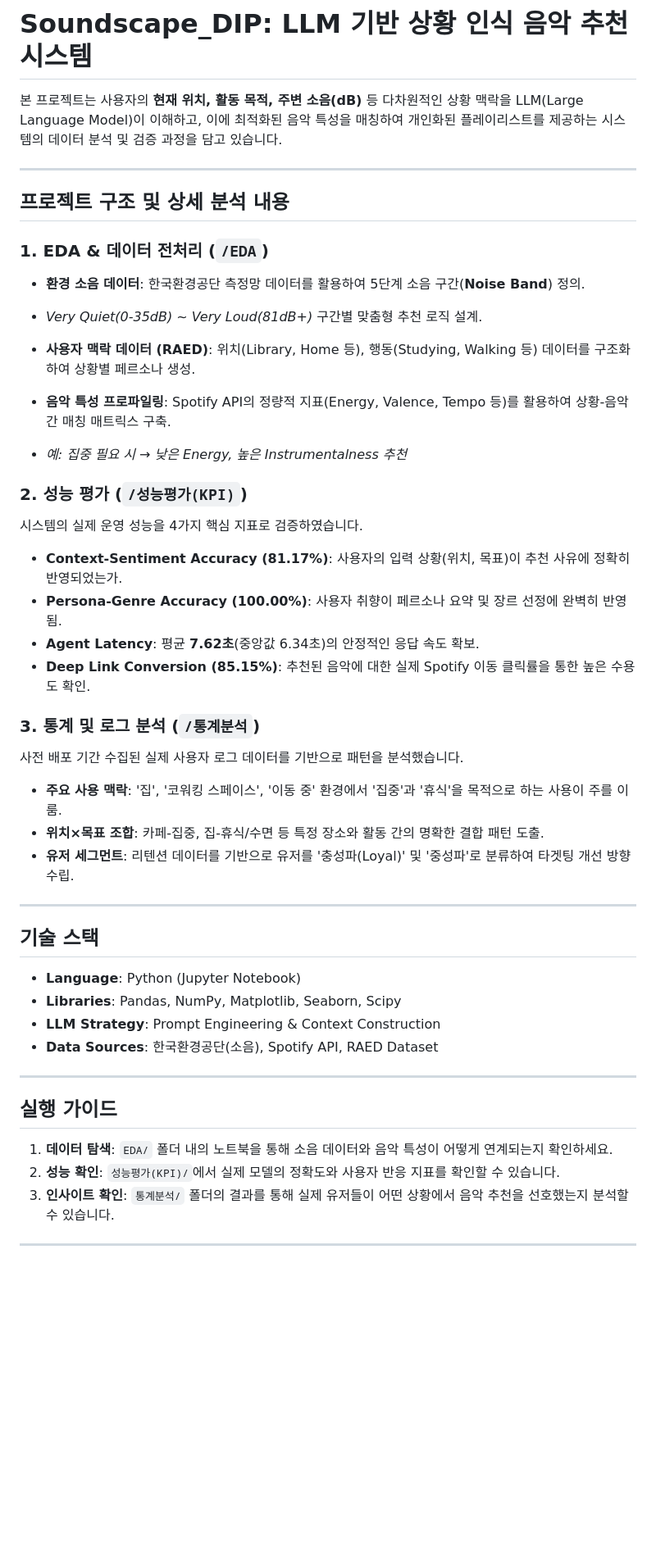
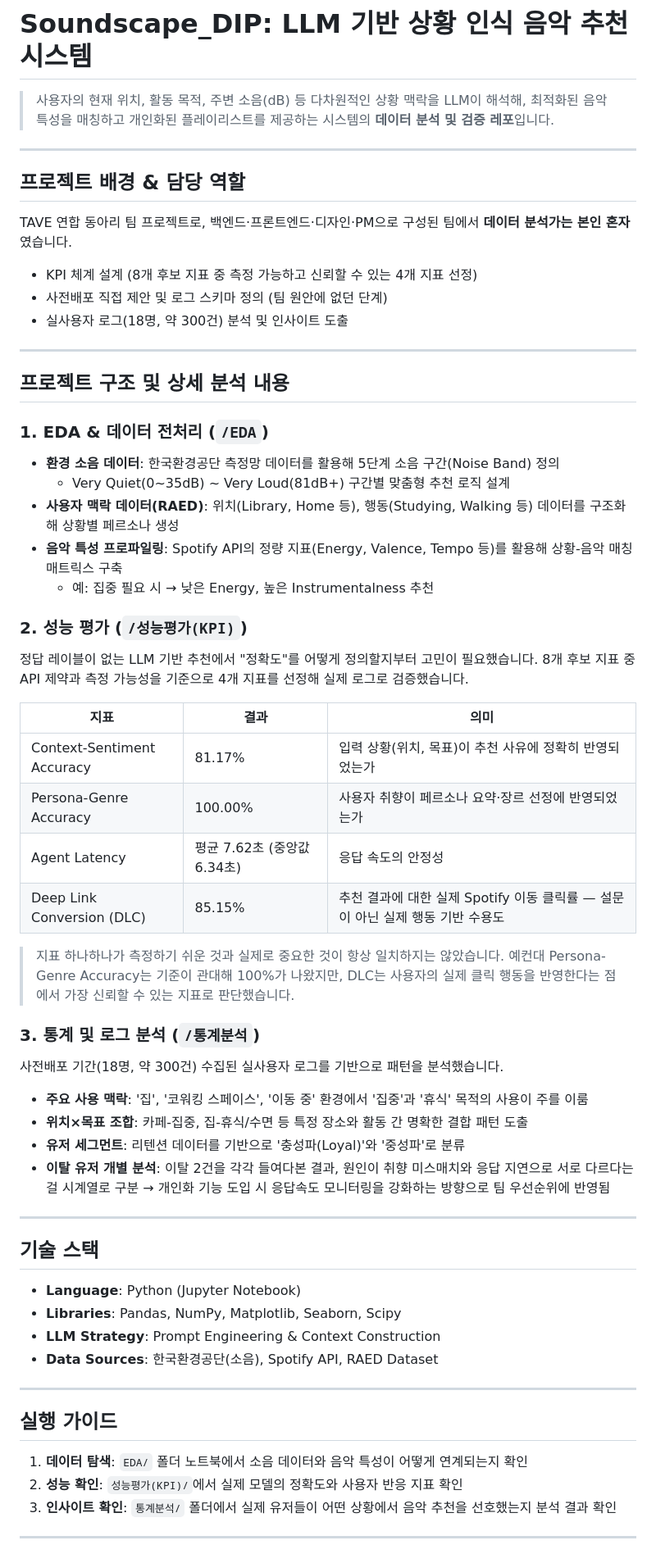
Before and after one commit to seonu-lee/DIP-dataanalysis, a Markdown page: README.md, the part around one of its changes. Shown at 82% size. Drawn GitHub-style; blank space fills up the shorter version.

Commit message:
update: readme

```diff
--- a/README.md
+++ b/README.md
@@ -1,55 +1,66 @@
 # Soundscape_DIP: LLM 기반 상황 인식 음악 추천 시스템
 
-본 프로젝트는 사용자의 **현재 위치, 활동 목적, 주변 소음(dB)** 등 다차원적인 상황 맥락을 LLM(Large Language Model)이 이해하고, 이에 최적화된 음악 특성을 매칭하여 개인화된 플레이리스트를 제공하는 시스템의 데이터 분석 및 검증 과정을 담고 있습니다.
+> 사용자의 현재 위치, 활동 목적, 주변 소음(dB) 등 다차원적인 상황 맥락을 LLM이 해석해, 최적화된 음악 특성을 매칭하고 개인화된 플레이리스트를 제공하는 시스템의 **데이터 분석 및 검증 레포**입니다.
 
+---
+
+## 프로젝트 배경 & 담당 역할
+
+TAVE 연합 동아리 팀 프로젝트로, 백엔드·프론트엔드·디자인·PM으로 구성된 팀에서 **데이터 분석가는 본인 혼자**였습니다.
+
+- KPI 체계 설계 (8개 후보 지표 중 측정 가능하고 신뢰할 수 있는 4개 지표 선정)
+- 사전배포 직접 제안 및 로그 스키마 정의 (팀 원안에 없던 단계)
+- 실사용자 로그(18명, 약 300건) 분석 및 인사이트 도출
 ---
 
 ## 프로젝트 구조 및 상세 분석 내용
 
 ### 1. EDA & 데이터 전처리 (`/EDA`)
 
-* **환경 소음 데이터**: 한국환경공단 측정망 데이터를 활용하여 5단계 소음 구간(**Noise Band**) 정의.
-* *Very Quiet(0-35dB) ~ Very Loud(81dB+)* 구간별 맞춤형 추천 로직 설계.
+- **환경 소음 데이터**: 한국환경공단 측정망 데이터를 활용해 5단계 소음 구간(Noise Band) 정의
+  - Very Quiet(0~35dB) ~ Very Loud(81dB+) 구간별 맞춤형 추천 로직 설계
+- **사용자 맥락 데이터(RAED)**: 위치(Library, Home 등), 행동(Studying, Walking 등) 데이터를 구조화해 상황별 페르소나 생성
+- **음악 특성 프로파일링**: Spotify API의 정량 지표(Energy, Valence, Tempo 등)를 활용해 상황-음악 매칭 매트릭스 구축
+  - 예: 집중 필요 시 → 낮은 Energy, 높은 Instrumentalness 추천
 
-* **사용자 맥락 데이터 (RAED)**: 위치(Library, Home 등), 행동(Studying, Walking 등) 데이터를 구조화하여 상황별 페르소나 생성.
+### 2. 성능 평가 (`/성능평가(KPI)`)
 
-* **음악 특성 프로파일링**: Spotify API의 정량적 지표(Energy, Valence, Tempo 등)를 활용하여 상황-음악 간 매칭 매트릭스 구축.
-* *예: 집중 필요 시 → 낮은 Energy, 높은 Instrumentalness 추천*
+정답 레이블이 없는 LLM 기반 추천에서 "정확도"를 어떻게 정의할지부터 고민이 필요했습니다. 8개 후보 지표 중 API 제약과 측정 가능성을 기준으로 4개 지표를 선정해 실제 로그로 검증했습니다.
 
+| 지표 | 결과 | 의미 |
+|---|---|---|
+| Context-Sentiment Accuracy | 81.17% | 입력 상황(위치, 목표)이 추천 사유에 정확히 반영되었는가 |
+| Persona-Genre Accuracy | 100.00% | 사용자 취향이 페르소나 요약·장르 선정에 반영되었는가 |
+| Agent Latency | 평균 7.62초 (중앙값 6.34초) | 응답 속도의 안정성 |
+| Deep Link Conversion (DLC) | 85.15% | 추천 결과에 대한 실제 Spotify 이동 클릭률 — 설문이 아닌 실제 행동 기반 수용도 |
 
-### 2.  성능 평가 (`/성능평가(KPI)`)
-
-시스템의 실제 운영 성능을 4가지 핵심 지표로 검증하였습니다.
-
-* **Context-Sentiment Accuracy (81.17%)**: 사용자의 입력 상황(위치, 목표)이 추천 사유에 정확히 반영되었는가.
-* **Persona-Genre Accuracy (100.00%)**: 사용자 취향이 페르소나 요약 및 장르 선정에 완벽히 반영됨.
-* **Agent Latency**: 평균 **7.62초**(중앙값 6.34초)의 안정적인 응답 속도 확보.
-* **Deep Link Conversion (85.15%)**: 추천된 음악에 대한 실제 Spotify 이동 클릭률을 통한 높은 수용도 확인.
+> 지표 하나하나가 측정하기 쉬운 것과 실제로 중요한 것이 항상 일치하지는 않았습니다. 예컨대 Persona-Genre Accuracy는 기준이 관대해 100%가 나왔지만, DLC는 사용자의 실제 클릭 행동을 반영한다는 점에서 가장 신뢰할 수 있는 지표로 판단했습니다.
 
 ### 3. 통계 및 로그 분석 (`/통계분석`)
 
-사전 배포 기간 수집된 실제 사용자 로그 데이터를 기반으로 패턴을 분석했습니다.
+사전배포 기간(18명, 약 300건) 수집된 실사용자 로그를 기반으로 패턴을 분석했습니다.
 
-* **주요 사용 맥락**: '집', '코워킹 스페이스', '이동 중' 환경에서 '집중'과 '휴식'을 목적으로 하는 사용이 주를 이룸.
-* **위치×목표 조합**: 카페-집중, 집-휴식/수면 등 특정 장소와 활동 간의 명확한 결합 패턴 도출.
-* **유저 세그먼트**: 리텐션 데이터를 기반으로 유저를 '충성파(Loyal)' 및 '중성파'로 분류하여 타겟팅 개선 방향 수립.
+- **주요 사용 맥락**: '집', '코워킹 스페이스', '이동 중' 환경에서 '집중'과 '휴식' 목적의 사용이 주를 이룸
+- **위치×목표 조합**: 카페-집중, 집-휴식/수면 등 특정 장소와 활동 간 명확한 결합 패턴 도출
+- **유저 세그먼트**: 리텐션 데이터를 기반으로 '충성파(Loyal)'와 '중성파'로 분류
+- **이탈 유저 개별 분석**: 이탈 2건을 각각 들여다본 결과, 원인이 취향 미스매치와 응답 지연으로 서로 다르다는 걸 시계열로 구분 → 개인화 기능 도입 시 응답속도 모니터링을 강화하는 방향으로 팀 우선순위에 반영됨
 
 ---
 
 ## 기술 스택
 
-* **Language**: Python (Jupyter Notebook)
-* **Libraries**: Pandas, NumPy, Matplotlib, Seaborn, Scipy
-* **LLM Strategy**: Prompt Engineering & Context Construction
-* **Data Sources**: 한국환경공단(소음), Spotify API, RAED Dataset
+- **Language**: Python (Jupyter Notebook)
+- **Libraries**: Pandas, NumPy, Matplotlib, Seaborn, Scipy
+- **LLM Strategy**: Prompt Engineering & Context Construction
+- **Data Sources**: 한국환경공단(소음), Spotify API, RAED Dataset
 
 ---
 
 ## 실행 가이드
 
-1. **데이터 탐색**: `EDA/` 폴더 내의 노트북을 통해 소음 데이터와 음악 특성이 어떻게 연계되는지 확인하세요.
-2. **성능 확인**: `성능평가(KPI)/`에서 실제 모델의 정확도와 사용자 반응 지표를 확인할 수 있습니다.
-3. **인사이트 확인**: `통계분석/` 폴더의 결과를 통해 실제 유저들이 어떤 상황에서 음악 추천을 선호했는지 분석할 수 있습니다.
+1. **데이터 탐색**: `EDA/` 폴더 노트북에서 소음 데이터와 음악 특성이 어떻게 연계되는지 확인
+2. **성능 확인**: `성능평가(KPI)/`에서 실제 모델의 정확도와 사용자 반응 지표 확인
+3. **인사이트 확인**: `통계분석/` 폴더에서 실제 유저들이 어떤 상황에서 음악 추천을 선호했는지 분석 결과 확인
 
 ---
 
```
Also changed, not shown: other parts of README.md (+9 -1 lines).
